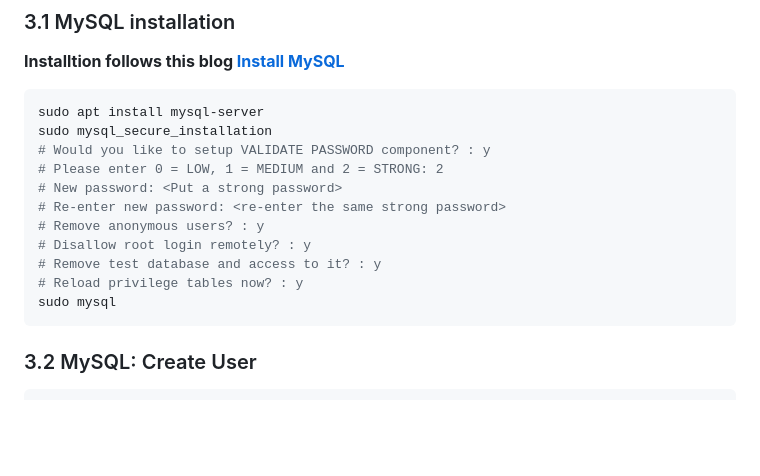
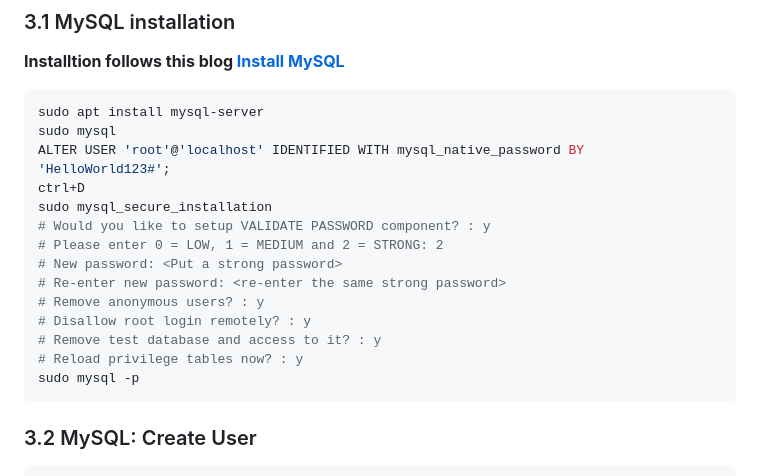
Before and after one commit to BVR264/FyndAcademy-Project, a Markdown page: README.md, the part around the change. Drawn GitHub-style; blank space fills up the shorter version.

````diff
--- a/README.md
+++ b/README.md
@@ -34,6 +34,9 @@ __Installtion follows this blog [Install MySQL](https://www.digitalocean.com/com
 
 ```bash
 sudo apt install mysql-server
+sudo mysql
+ALTER USER 'root'@'localhost' IDENTIFIED WITH mysql_native_password BY 'HelloWorld123#';
+ctrl+D
 sudo mysql_secure_installation
 # Would you like to setup VALIDATE PASSWORD component? : y
 # Please enter 0 = LOW, 1 = MEDIUM and 2 = STRONG: 2
@@ -43,7 +46,7 @@ sudo mysql_secure_installation
 # Disallow root login remotely? : y
 # Remove test database and access to it? : y
 # Reload privilege tables now? : y
-sudo mysql
+sudo mysql -p
 ```
 ### 3.2 MySQL: Create User
 
````
